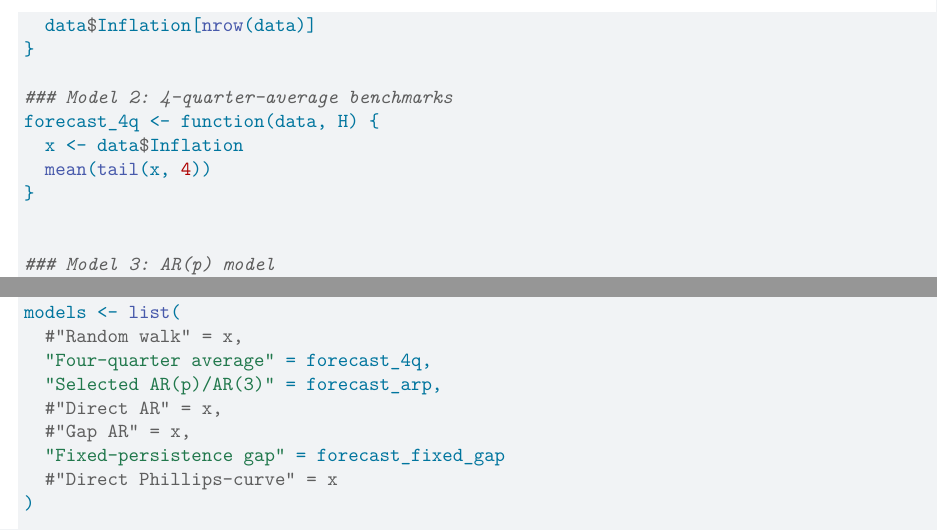
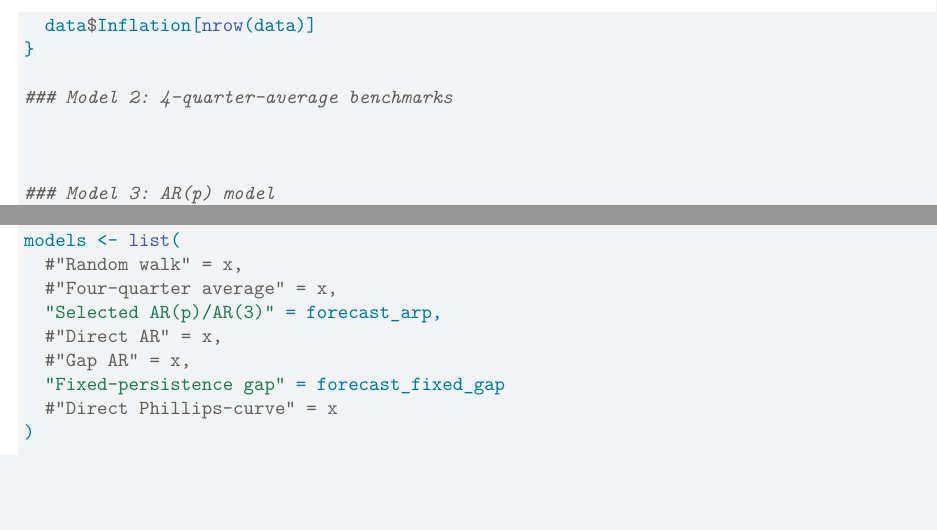
Before and after one commit to DavidEGriffin/datasci-271-project, a Quarto document (kathy-stage02_draft_code.qmd): two parts of pages 3 and 4 of 7, joined at a grey line, cut so that both start at the same text, the shorter picture padded with empty space. Rendered offline with R 4.5, knitr and Pandoc in place of Quarto, then LaTeX, with nearby package versions; some code elsewhere in the file could not run offline; common packages that the code uses without loading them are loaded.

Commit message:
fixing draft code

```diff
--- a/kathy-stage02_draft_code.qmd
+++ b/kathy-stage02_draft_code.qmd
@@ -113,10 +113,7 @@ fc_rw <- function(data, H) {
 }
 
 ### Model 2: 4-quarter-average benchmarks
-forecast_4q <- function(data, H) {
-  x <- data$Inflation
-  mean(tail(x, 4))
-}
+
 
 
 ### Model 3: AR(p) model
@@ -197,7 +194,7 @@ forecast_fixed_gap <- function(data, H, rho = 0.46) {
 # all models
 models <- list(
   #"Random walk" = x,
-  "Four-quarter average" = forecast_4q,
+  #"Four-quarter average" = x,
   "Selected AR(p)/AR(3)" = forecast_arp,
   #"Direct AR" = x,
   #"Gap AR" = x,
```
